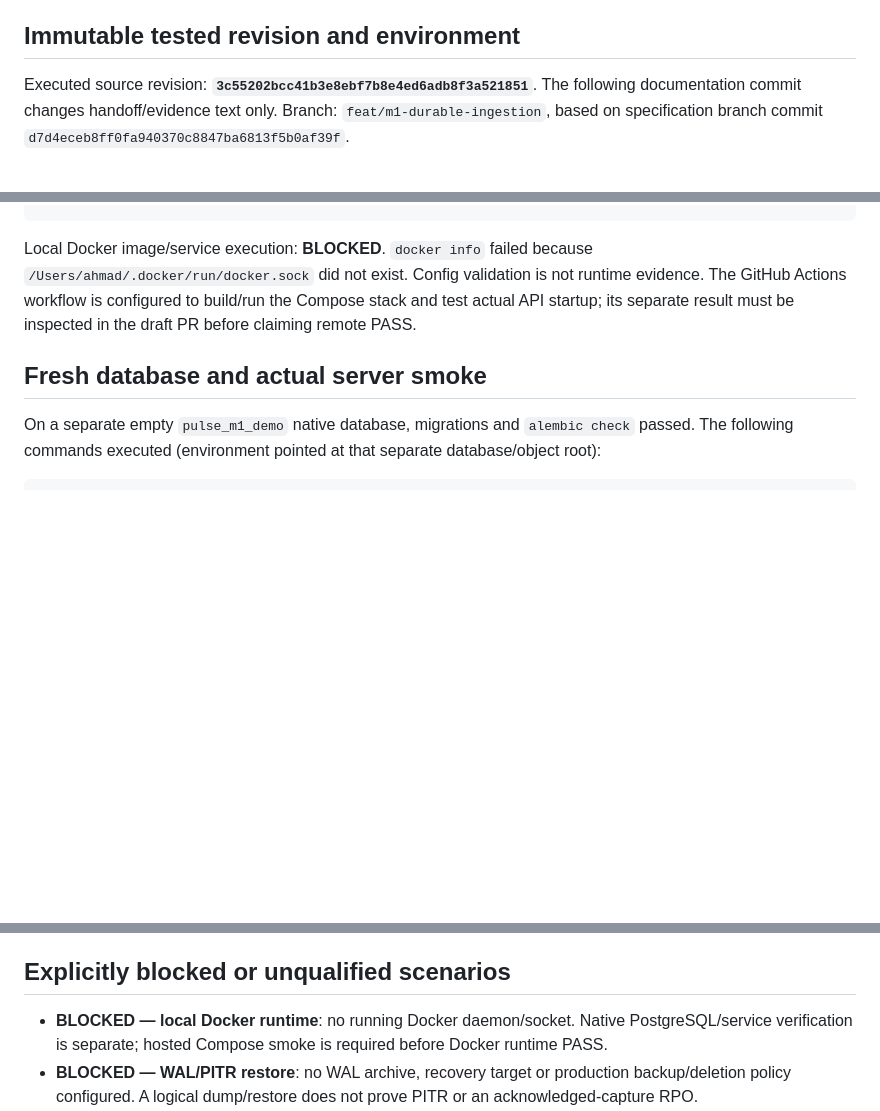
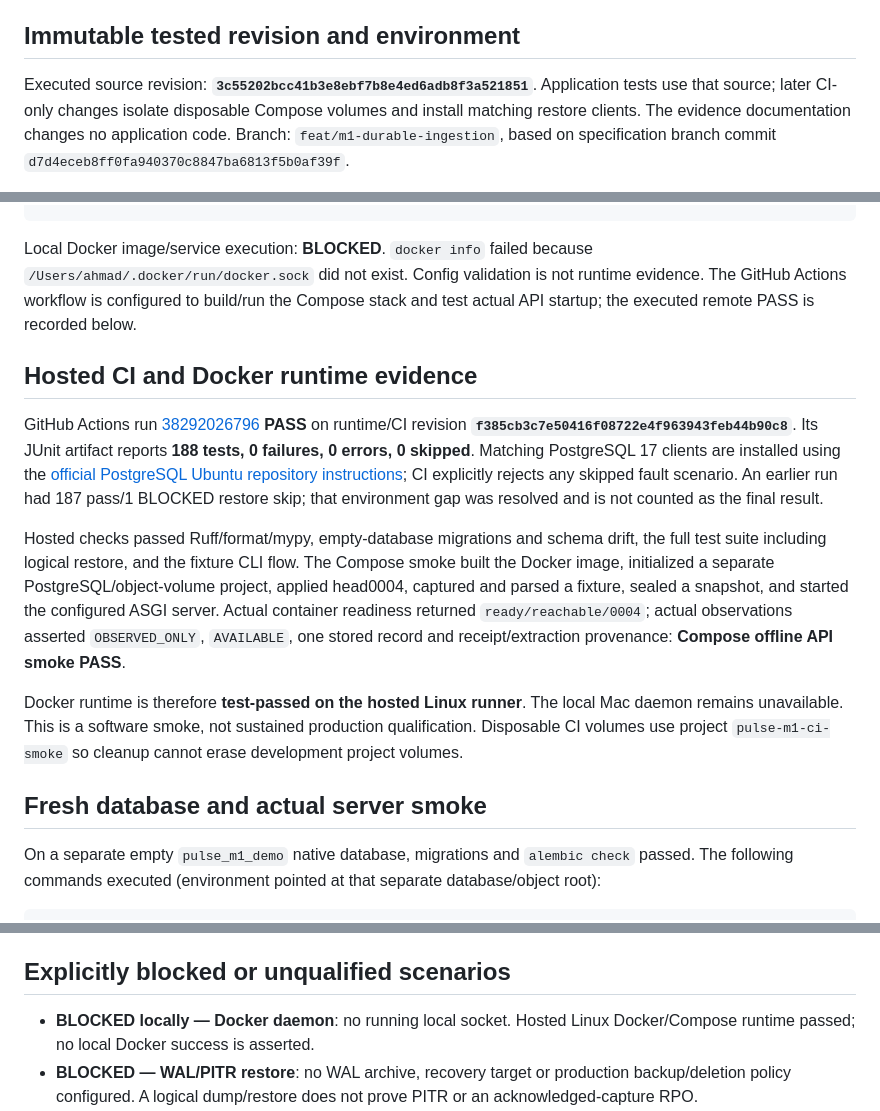
Before and after one commit to Ahmaddaghra/pulse_engineering_source, a Markdown page: docs/implementation/M1_TEST_EVIDENCE.md, 3 parts joined by grey strips. GitHub-like rendering; blank space fills up the shorter version.

Commit message:
docs(m1): record hosted zero-skip restore and Compose verification

```diff
--- a/docs/implementation/M1_TEST_EVIDENCE.md
+++ b/docs/implementation/M1_TEST_EVIDENCE.md
@@ -7,7 +7,8 @@ inference from these tests.
 ## Immutable tested revision and environment
 
 Executed source revision: **`3c55202bcc41b3e8ebf7b8e4ed6adb8f3a521851`**.
-The following documentation commit changes handoff/evidence text only. Branch:
+Application tests use that source; later CI-only changes isolate disposable Compose volumes
+and install matching restore clients. The evidence documentation changes no application code. Branch:
 `feat/m1-durable-ingestion`, based on specification branch commit
 `d7d4eceb8ff0fa940370c8847ba6813f5b0af39f`.
 
@@ -68,7 +69,27 @@ bash -n scripts/compose_smoke.sh
 Local Docker image/service execution: **BLOCKED**. `docker info` failed because
 `/Users/ahmad/.docker/run/docker.sock` did not exist. Config validation is not runtime evidence.
 The GitHub Actions workflow is configured to build/run the Compose stack and test actual API
-startup; its separate result must be inspected in the draft PR before claiming remote PASS.
+startup; the executed remote PASS is recorded below.
+
+## Hosted CI and Docker runtime evidence
+
+GitHub Actions run [38292026796](https://github.com/Ahmaddaghra/pulse_engineering_source/actions/runs/38292026796)
+**PASS** on runtime/CI revision **`f385cb3c7e50416f08722e4f963943feb44b90c8`**.
+Its JUnit artifact reports **188 tests, 0 failures, 0 errors, 0 skipped**. Matching PostgreSQL 17
+clients are installed using the [official PostgreSQL Ubuntu repository instructions](https://www.postgresql.org/download/linux/ubuntu/);
+CI explicitly rejects any skipped fault scenario. An earlier run had 187 pass/1 BLOCKED restore
+skip; that environment gap was resolved and is not counted as the final result.
+
+Hosted checks passed Ruff/format/mypy, empty-database migrations and schema drift, the full test
+suite including logical restore, and the fixture CLI flow. The Compose smoke built the Docker
+image, initialized a separate PostgreSQL/object-volume project, applied head0004, captured and
+parsed a fixture, sealed a snapshot, and started the configured ASGI server. Actual container
+readiness returned `ready/reachable/0004`; actual observations asserted `OBSERVED_ONLY`,
+`AVAILABLE`, one stored record and receipt/extraction provenance: **Compose offline API smoke PASS**.
+
+Docker runtime is therefore **test-passed on the hosted Linux runner**. The local Mac daemon
+remains unavailable. This is a software smoke, not sustained production qualification. Disposable
+CI volumes use project `pulse-m1-ci-smoke` so cleanup cannot erase development project volumes.
 
 ## Fresh database and actual server smoke
 
@@ -125,8 +146,8 @@ not an external publisher connection.
 
 ## Explicitly blocked or unqualified scenarios
 
-- **BLOCKED — local Docker runtime**: no running Docker daemon/socket. Native PostgreSQL/service
-  verification is separate; hosted Compose smoke is required before Docker runtime PASS.
+- **BLOCKED locally — Docker daemon**: no running local socket. Hosted Linux Docker/Compose
+  runtime passed; no local Docker success is asserted.
 - **BLOCKED — WAL/PITR restore**: no WAL archive, recovery target or production backup/deletion
   policy configured. A logical dump/restore does not prove PITR or an acknowledged-capture RPO.
 - **BLOCKED — approved-origin live TLS/DNS/egress qualification**: no confirmed publisher/feed
```
Also changed, not shown: other parts of docs/implementation/M1_TEST_EVIDENCE.md (+2 -1 lines), docs/implementation/M1_HANDOFF.md (+2 -2 lines), docs/implementation/M1_OPEN_ISSUES.md (+1 -1 lines).
